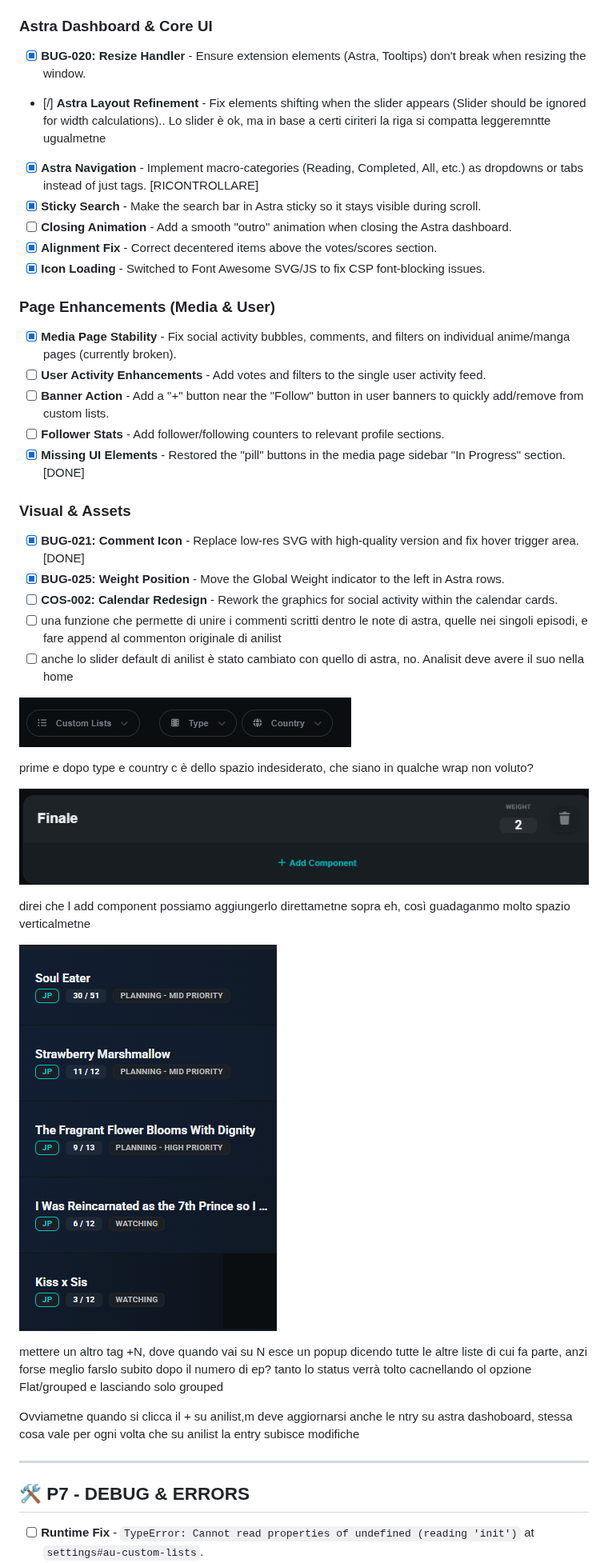
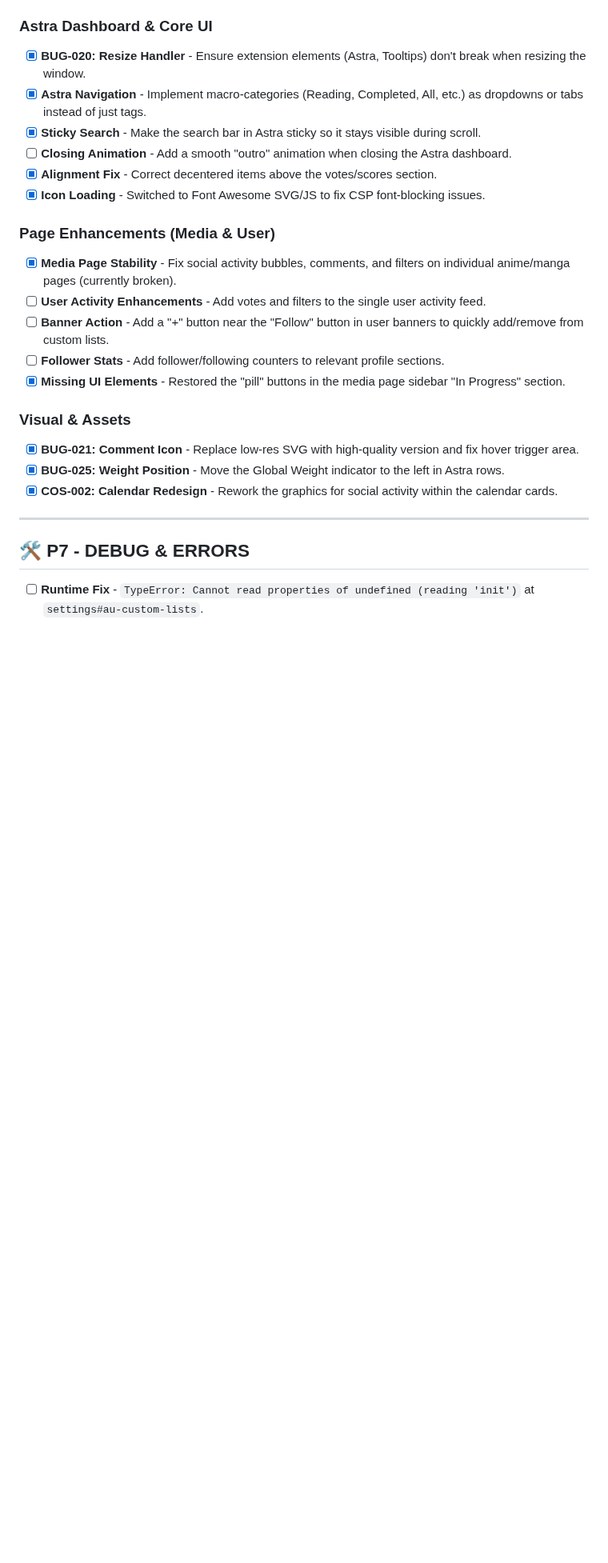
Before and after one commit to rikymarche-ctrl/anilist-ultimate, a Markdown page: docs/TODO.md, the part around one of its changes. Shown at 80% size. GitHub-like rendering; blank space fills up the shorter version.

```diff
--- a/docs/TODO.md
+++ b/docs/TODO.md
@@ -12,10 +12,7 @@
 ### Astra Dashboard & Core UI
 
 - [X] **BUG-020: Resize Handler** - Ensure extension elements (Astra, Tooltips) don't break when resizing the window.
-
-- [/] **Astra Layout Refinement** - Fix elements shifting when the slider appears (Slider should be ignored for width calculations).. Lo slider è ok, ma in base a certi ciriteri la riga si compatta leggeremntte ugualmetne
-
-- [X] **Astra Navigation** - Implement macro-categories (Reading, Completed, All, etc.) as dropdowns or tabs instead of just tags. [RICONTROLLARE]
+- [X] **Astra Navigation** - Implement macro-categories (Reading, Completed, All, etc.) as dropdowns or tabs instead of just tags.
 - [X] **Sticky Search** - Make the search bar in Astra sticky so it stays visible during scroll.
 - [ ] **Closing Animation** - Add a smooth "outro" animation when closing the Astra dashboard.
 - [X] **Alignment Fix** - Correct decentered items above the votes/scores section.
@@ -27,29 +24,13 @@
 - [ ] **User Activity Enhancements** - Add votes and filters to the single user activity feed.
 - [ ] **Banner Action** - Add a "+" button near the "Follow" button in user banners to quickly add/remove from custom lists.
 - [ ] **Follower Stats** - Add follower/following counters to relevant profile sections.
-- [X] **Missing UI Elements** - Restored the "pill" buttons in the media page sidebar "In Progress" section. [DONE]
+- [X] **Missing UI Elements** - Restored the "pill" buttons in the media page sidebar "In Progress" section.
 
 ### Visual & Assets
 
-- [X] **BUG-021: Comment Icon** - Replace low-res SVG with high-quality version and fix hover trigger area. [DONE]
+- [X] **BUG-021: Comment Icon** - Replace low-res SVG with high-quality version and fix hover trigger area.
 - [X] **BUG-025: Weight Position** - Move the Global Weight indicator to the left in Astra rows.
-- [ ] **COS-002: Calendar Redesign** - Rework the graphics for social activity within the calendar cards.
-- [ ] una funzione che permette di unire i commenti scritti dentro le note di astra, quelle nei singoli episodi, e fare append al commenton originale di anilist
-- [ ] anche lo slider default di anilist è stato cambiato con quello di astra, no. Analisit deve avere il suo nella home
-
-![1777438848637](image/TODO/1777438848637.png)
-
-prime e dopo type e country c è dello spazio indesiderato, che siano in qualche wrap non voluto?
-
-![1777438902234](image/TODO/1777438902234.png)
-
-direi che l add component possiamo aggiungerlo direttametne sopra eh, così guadaganmo molto spazio verticalmetne
-
-![1777439039311](image/TODO/1777439039311.png)
-
-mettere un altro tag +N, dove quando vai su N esce un popup dicendo tutte le altre liste di cui fa parte, anzi forse meglio farslo subito dopo il numero di ep? tanto lo status verrà tolto cacnellando ol opzione Flat/grouped e lasciando solo grouped
-
-Ovviametne quando si clicca il + su anilist,m deve aggiornarsi anche le ntry su astra dashoboard, stessa cosa vale per ogni volta che su anilist la entry subisce modifiche
+- [X] **COS-002: Calendar Redesign** - Rework the graphics for social activity within the calendar cards.
 
 ---
 
```
Also changed, not shown: other parts of docs/TODO.md (+42 -7 lines), docs/image/TODO/1777529009783.png (added).
